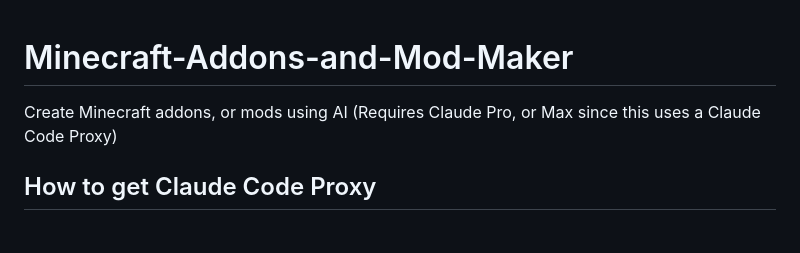
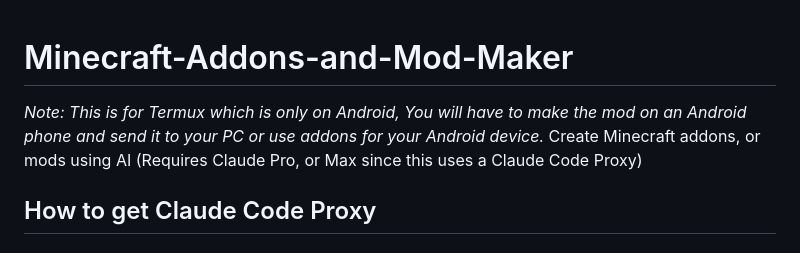
Before and after one commit to Trey16885/Minecraft-Addons-and-Mod-Maker, a Markdown page: README.md, the part around the change. Rendered like a GitHub page.

```diff
--- a/README.md
+++ b/README.md
@@ -1,4 +1,5 @@
 # Minecraft-Addons-and-Mod-Maker
+*Note: This is for Termux which is only on Android, You will have to make the mod on an Android phone and send it to your PC or use addons for your Android device.*
 Create Minecraft addons, or mods using AI (Requires Claude Pro, or Max since this uses a Claude Code Proxy)
 
 ## How to get Claude Code Proxy
```
